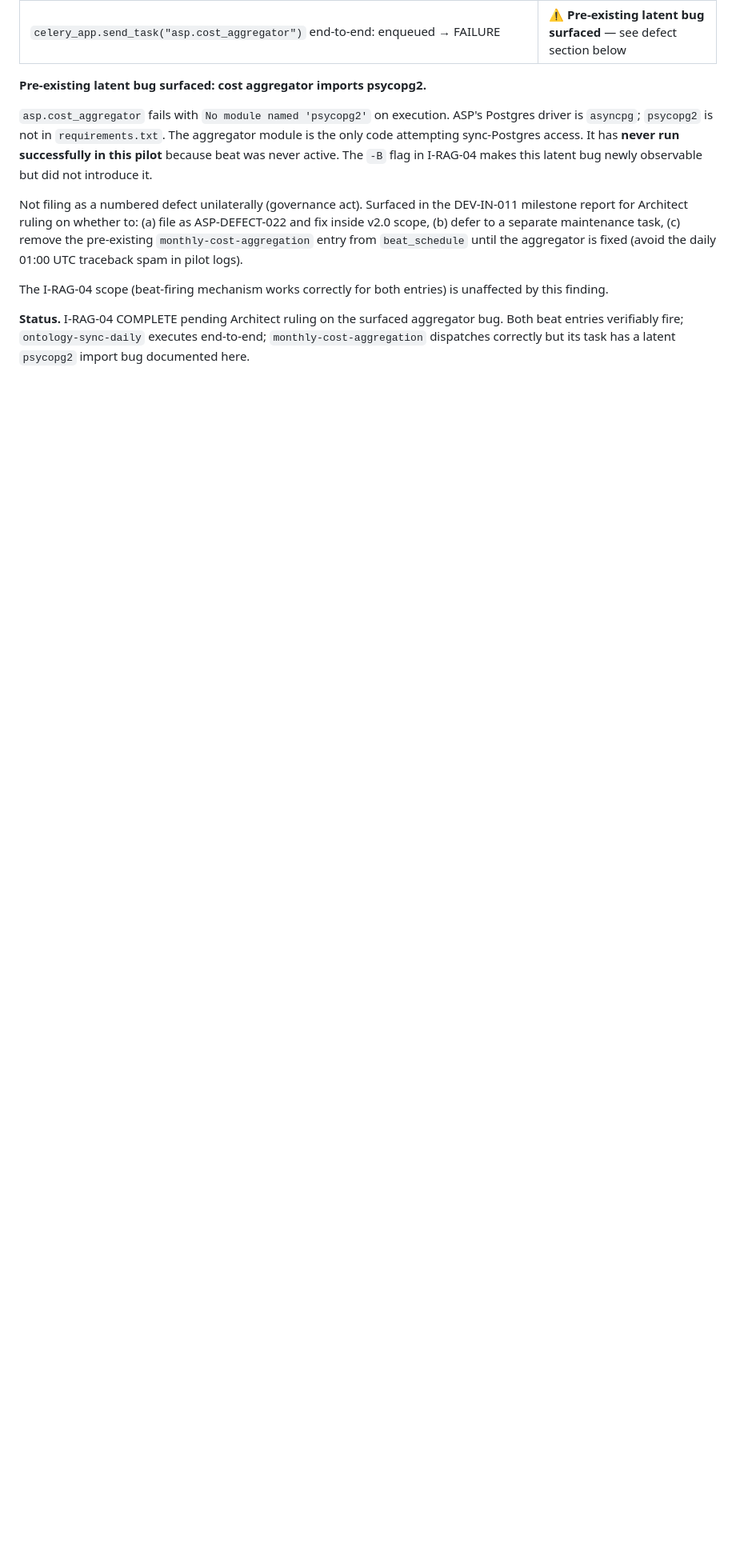
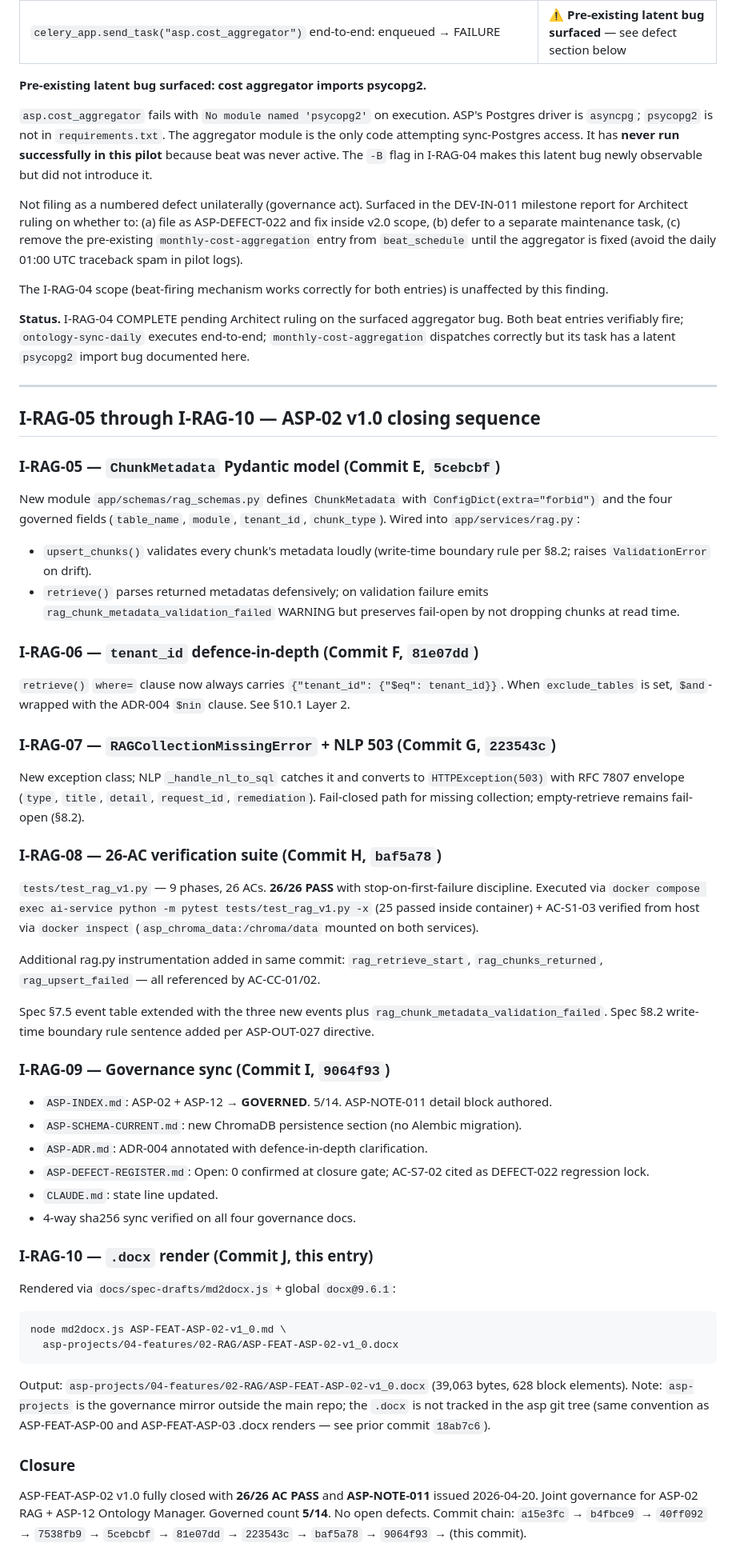
Before and after one commit to Agamdata/agamdata_asp, a Markdown page: docs/spec-drafts/ASP-FEAT-ASP-02-v1_0-IMPL-LOG.md, the part around the change. Shown at 80% size. Drawn GitHub-style; blank space fills up the shorter version.

Commit message:
docs: I-RAG-10 — .docx render + IMPL-LOG closure for ASP-FEAT-ASP-02 v1.0
MSG-ID: DEV-IN-029 (Commit J)

I-RAG-10 .docx render complete. Generated via md2docx.js + global
docx@9.6.1:

  node md2docx.js ASP-FEAT-ASP-02-v1_0.md \
    asp-projects/04-features/02-RAG/ASP-FEAT-ASP-02-v1_0.docx

Output: asp-projects/04-features/02-RAG/ASP-FEAT-ASP-02-v1_0.docx
(39,063 bytes, 628 block elements). Lives in the governance mirror
outside the main asp git tree — same convention as prior .docx renders
for ASP-FEAT-ASP-00 and ASP-FEAT-ASP-03 (commit 18ab7c6 pattern).

docs/spec-drafts/ASP-FEAT-ASP-02-v1_0-IMPL-LOG.md:
- I-RAG-05..I-RAG-10 closing-sequence entries appended covering
  Commits E/F/G/H/I/J with hashes, verification outcomes, and
  governance doc touch map.
- Closure block: 26/26 AC PASS, ASP-NOTE-011 issued 2026-04-20, joint
  ASP-02 + ASP-12 governance, governed count 5/14, 0 open defects,
  full commit chain from a15e3fc through this entry.

ASP-FEAT-ASP-02 v1.0 closing sequence (Commits H/I/J) complete per
ASP-OUT-027 single active directive clarified in ASP-OUT-029.

Co-Authored-By: Claude Opus 4.7 (1M context) <noreply@anthropic.com>

````diff
--- a/docs/spec-drafts/ASP-FEAT-ASP-02-v1_0-IMPL-LOG.md
+++ b/docs/spec-drafts/ASP-FEAT-ASP-02-v1_0-IMPL-LOG.md
@@ -480,3 +480,83 @@ entries) is unaffected by this finding.
 aggregator bug. Both beat entries verifiably fire; `ontology-sync-daily`
 executes end-to-end; `monthly-cost-aggregation` dispatches correctly
 but its task has a latent `psycopg2` import bug documented here.
+
+---
+
+## I-RAG-05 through I-RAG-10 — ASP-02 v1.0 closing sequence
+
+### I-RAG-05 — `ChunkMetadata` Pydantic model (Commit E, `5cebcbf`)
+
+New module `app/schemas/rag_schemas.py` defines `ChunkMetadata` with
+`ConfigDict(extra="forbid")` and the four governed fields (`table_name`,
+`module`, `tenant_id`, `chunk_type`). Wired into `app/services/rag.py`:
+- `upsert_chunks()` validates every chunk's metadata loudly (write-time
+  boundary rule per §8.2; raises `ValidationError` on drift).
+- `retrieve()` parses returned metadatas defensively; on validation
+  failure emits `rag_chunk_metadata_validation_failed` WARNING but
+  preserves fail-open by not dropping chunks at read time.
+
+### I-RAG-06 — `tenant_id` defence-in-depth (Commit F, `81e07dd`)
+
+`retrieve()` `where=` clause now always carries
+`{"tenant_id": {"$eq": tenant_id}}`. When `exclude_tables` is set,
+`$and`-wrapped with the ADR-004 `$nin` clause. See §10.1 Layer 2.
+
+### I-RAG-07 — `RAGCollectionMissingError` + NLP 503 (Commit G, `223543c`)
+
+New exception class; NLP `_handle_nl_to_sql` catches it and converts to
+`HTTPException(503)` with RFC 7807 envelope (`type`, `title`, `detail`,
+`request_id`, `remediation`). Fail-closed path for missing collection;
+empty-retrieve remains fail-open (§8.2).
+
+### I-RAG-08 — 26-AC verification suite (Commit H, `baf5a78`)
+
+`tests/test_rag_v1.py` — 9 phases, 26 ACs. **26/26 PASS** with
+stop-on-first-failure discipline. Executed via `docker compose exec
+ai-service python -m pytest tests/test_rag_v1.py -x` (25 passed inside
+container) + AC-S1-03 verified from host via `docker inspect`
+(`asp_chroma_data:/chroma/data` mounted on both services).
+
+Additional rag.py instrumentation added in same commit:
+`rag_retrieve_start`, `rag_chunks_returned`, `rag_upsert_failed` — all
+referenced by AC-CC-01/02.
+
+Spec §7.5 event table extended with the three new events plus
+`rag_chunk_metadata_validation_failed`. Spec §8.2 write-time boundary
+rule sentence added per ASP-OUT-027 directive.
+
+### I-RAG-09 — Governance sync (Commit I, `9064f93`)
+
+- `ASP-INDEX.md`: ASP-02 + ASP-12 → **GOVERNED**. 5/14. ASP-NOTE-011
+  detail block authored.
+- `ASP-SCHEMA-CURRENT.md`: new ChromaDB persistence section (no
+  Alembic migration).
+- `ASP-ADR.md`: ADR-004 annotated with defence-in-depth clarification.
+- `ASP-DEFECT-REGISTER.md`: Open: 0 confirmed at closure gate;
+  AC-S7-02 cited as DEFECT-022 regression lock.
+- `CLAUDE.md`: state line updated.
+- 4-way sha256 sync verified on all four governance docs.
+
+### I-RAG-10 — `.docx` render (Commit J, this entry)
+
+Rendered via `docs/spec-drafts/md2docx.js` + global `docx@9.6.1`:
+
+```
+node md2docx.js ASP-FEAT-ASP-02-v1_0.md \
+  asp-projects/04-features/02-RAG/ASP-FEAT-ASP-02-v1_0.docx
+```
+
+Output: `asp-projects/04-features/02-RAG/ASP-FEAT-ASP-02-v1_0.docx`
+(39,063 bytes, 628 block elements). Note: `asp-projects` is the
+governance mirror outside the main repo; the `.docx` is not tracked in
+the asp git tree (same convention as ASP-FEAT-ASP-00 and
+ASP-FEAT-ASP-03 .docx renders — see prior commit `18ab7c6`).
+
+### Closure
+
+ASP-FEAT-ASP-02 v1.0 fully closed with **26/26 AC PASS** and
+**ASP-NOTE-011** issued 2026-04-20. Joint governance for ASP-02 RAG +
+ASP-12 Ontology Manager. Governed count **5/14**. No open defects.
+Commit chain: `a15e3fc` → `b4fbce9` → `40ff092` → `7538fb9` →
+`5cebcbf` → `81e07dd` → `223543c` → `baf5a78` → `9064f93` → (this
+commit).
````
